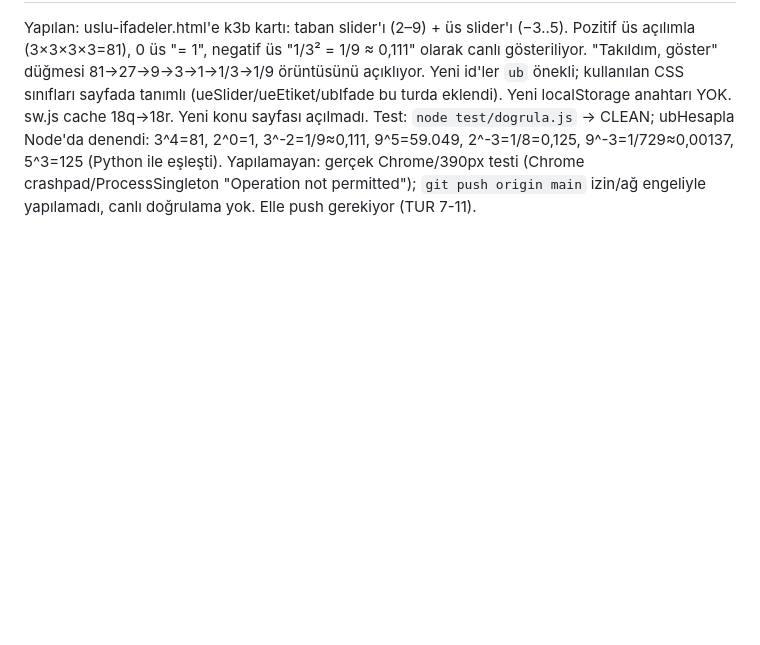
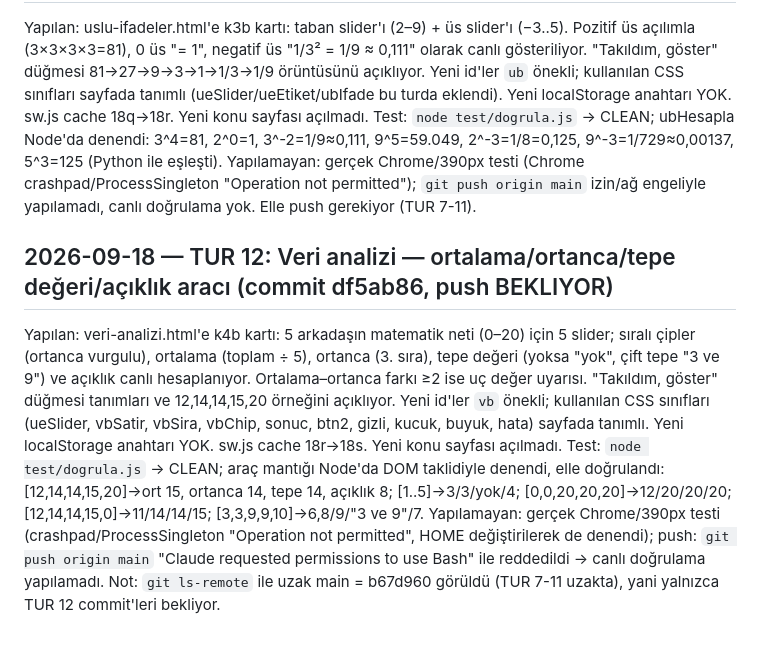
Before and after one commit to Hkntng/okul-sitesi, a Markdown page: PLAN-GELISTIRME.md, the part around the change. GitHub-like rendering; blank space fills up the shorter version.

Commit message:
PLAN: TUR 12 notu (Veri analizi ortalama/ortanca aracı, df5ab86)
Co-Authored-By: Claude Sonnet 5 <noreply@anthropic.com>

```diff
--- a/PLAN-GELISTIRME.md
+++ b/PLAN-GELISTIRME.md
@@ -435,3 +435,18 @@ Test: `node test/dogrula.js` → CLEAN; ubHesapla Node'da denendi: 3^4=81, 2^0=1
 9^5=59.049, 2^-3=1/8=0,125, 9^-3=1/729≈0,00137, 5^3=125 (Python ile eşleşti).
 Yapılamayan: gerçek Chrome/390px testi (Chrome crashpad/ProcessSingleton "Operation not permitted");
 `git push origin main` izin/ağ engeliyle yapılamadı, canlı doğrulama yok. Elle push gerekiyor (TUR 7-11).
+
+## 2026-09-18 — TUR 12: Veri analizi — ortalama/ortanca/tepe değeri/açıklık aracı (commit df5ab86, push BEKLIYOR)
+Yapılan: veri-analizi.html'e k4b kartı: 5 arkadaşın matematik neti (0–20) için 5 slider; sıralı çipler
+(ortanca vurgulu), ortalama (toplam ÷ 5), ortanca (3. sıra), tepe değeri (yoksa "yok", çift tepe "3 ve 9")
+ve açıklık canlı hesaplanıyor. Ortalama–ortanca farkı ≥2 ise uç değer uyarısı. "Takıldım, göster"
+düğmesi tanımları ve 12,14,14,15,20 örneğini açıklıyor. Yeni id'ler `vb` önekli; kullanılan CSS sınıfları
+(ueSlider, vbSatir, vbSira, vbChip, sonuc, btn2, gizli, kucuk, buyuk, hata) sayfada tanımlı.
+Yeni localStorage anahtarı YOK. sw.js cache 18r→18s. Yeni konu sayfası açılmadı.
+Test: `node test/dogrula.js` → CLEAN; araç mantığı Node'da DOM taklidiyle denendi, elle doğrulandı:
+[12,14,14,15,20]→ort 15, ortanca 14, tepe 14, açıklık 8; [1..5]→3/3/yok/4; [0,0,20,20,20]→12/20/20/20;
+[12,14,14,15,0]→11/14/14/15; [3,3,9,9,10]→6,8/9/"3 ve 9"/7.
+Yapılamayan: gerçek Chrome/390px testi (crashpad/ProcessSingleton "Operation not permitted", HOME
+değiştirilerek de denendi); push: `git push origin main` "Claude requested permissions to use Bash"
+ile reddedildi → canlı doğrulama yapılamadı. Not: `git ls-remote` ile uzak main = b67d960 görüldü
+(TUR 7-11 uzakta), yani yalnızca TUR 12 commit'leri bekliyor.
```
